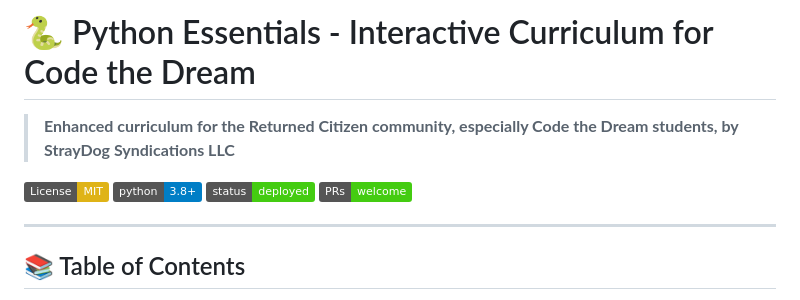
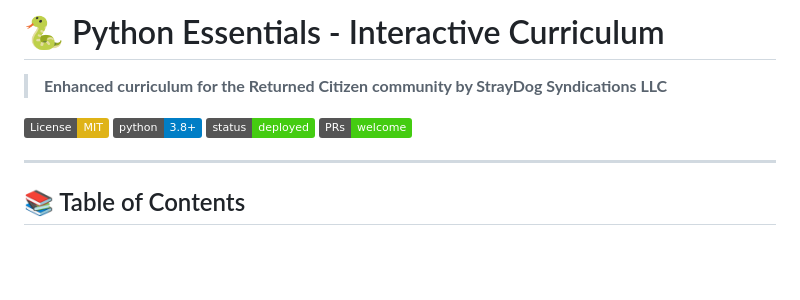
Before and after one commit to StrayDogSyn/Python-Essentials-Code-The-Dream, a Markdown page: README.md, the part around one of its changes. Drawn GitHub-style; badges without logos; blank space fills up the shorter version.

```diff
--- a/README.md
+++ b/README.md
@@ -1,6 +1,6 @@
-# 🐍 Python Essentials - Interactive Curriculum for Code the Dream
+# 🐍 Python Essentials - Interactive Curriculum
 
-> **Enhanced curriculum for the Returned Citizen community, especially Code the Dream students, by StrayDog Syndications LLC**
+> **Enhanced curriculum for the Returned Citizen community by StrayDog Syndications LLC**
 
 [![License: MIT](https://img.shields.io/badge/License-MIT-yellow.svg)](https://opensource.org/licenses/MIT)
 [![Python 3.8+](https://img.shields.io/badge/python-3.8+-blue.svg)](https://www.python.org/downloads/)
```
Also changed, not shown: other parts of README.md (+32 -20 lines).
